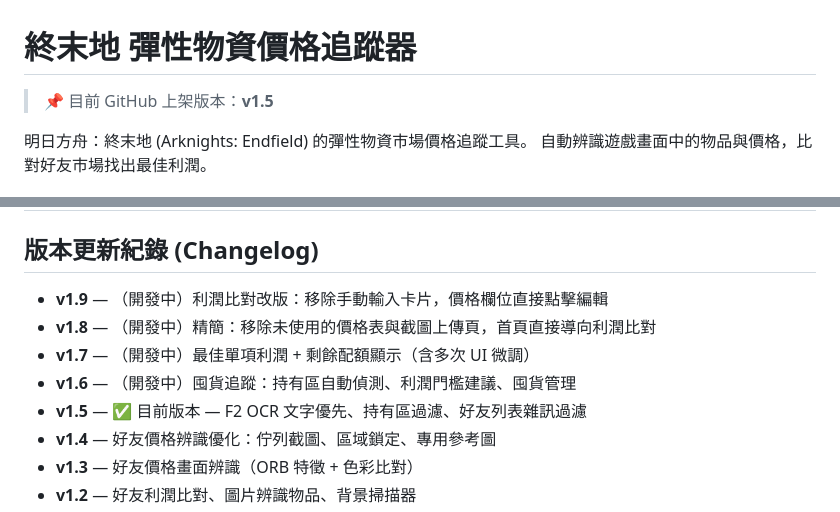
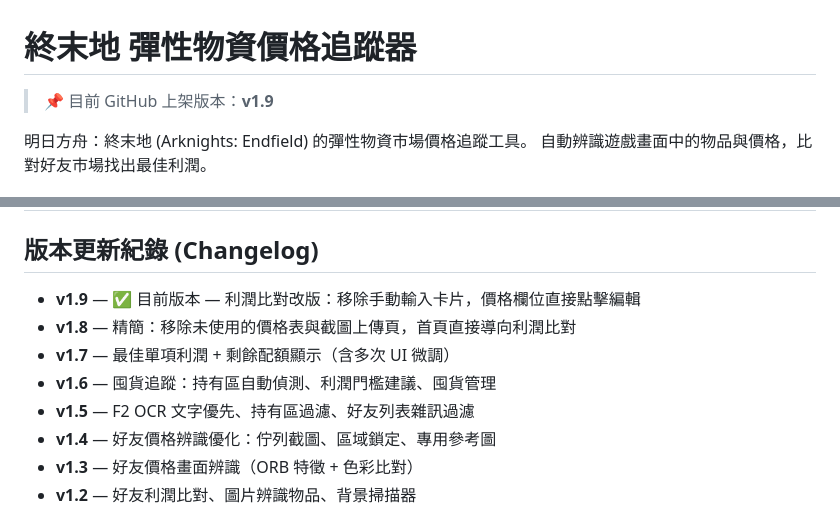
Before and after one commit to eric25382772/endfield-price-tracker, a Markdown page: README.md, 2 parts joined by grey strips. Drawn GitHub-style.

Commit message:
README：修正上架版本標示為 v1.9，移除開發中標記

```diff
--- a/README.md
+++ b/README.md
@@ -1,6 +1,6 @@
 # 終末地 彈性物資價格追蹤器
 
-> 📌 目前 GitHub 上架版本：**v1.5**
+> 📌 目前 GitHub 上架版本：**v1.9**
 
 明日方舟：終末地 (Arknights: Endfield) 的彈性物資市場價格追蹤工具。
 自動辨識遊戲畫面中的物品與價格，比對好友市場找出最佳利潤。
@@ -122,11 +122,11 @@ python scanner.py
 
 ## 版本更新紀錄 (Changelog)
 
-- **v1.9** — （開發中）利潤比對改版：移除手動輸入卡片，價格欄位直接點擊編輯
-- **v1.8** — （開發中）精簡：移除未使用的價格表與截圖上傳頁，首頁直接導向利潤比對
-- **v1.7** — （開發中）最佳單項利潤 + 剩餘配額顯示（含多次 UI 微調）
-- **v1.6** — （開發中）囤貨追蹤：持有區自動偵測、利潤門檻建議、囤貨管理
-- **v1.5** — ✅ 目前版本 — F2 OCR 文字優先、持有區過濾、好友列表雜訊過濾
+- **v1.9** — ✅ 目前版本 — 利潤比對改版：移除手動輸入卡片，價格欄位直接點擊編輯
+- **v1.8** — 精簡：移除未使用的價格表與截圖上傳頁，首頁直接導向利潤比對
+- **v1.7** — 最佳單項利潤 + 剩餘配額顯示（含多次 UI 微調）
+- **v1.6** — 囤貨追蹤：持有區自動偵測、利潤門檻建議、囤貨管理
+- **v1.5** — F2 OCR 文字優先、持有區過濾、好友列表雜訊過濾
 - **v1.4** — 好友價格辨識優化：佇列截圖、區域鎖定、專用參考圖
 - **v1.3** — 好友價格畫面辨識（ORB 特徵 + 色彩比對）
 - **v1.2** — 好友利潤比對、圖片辨識物品、背景掃描器
```
